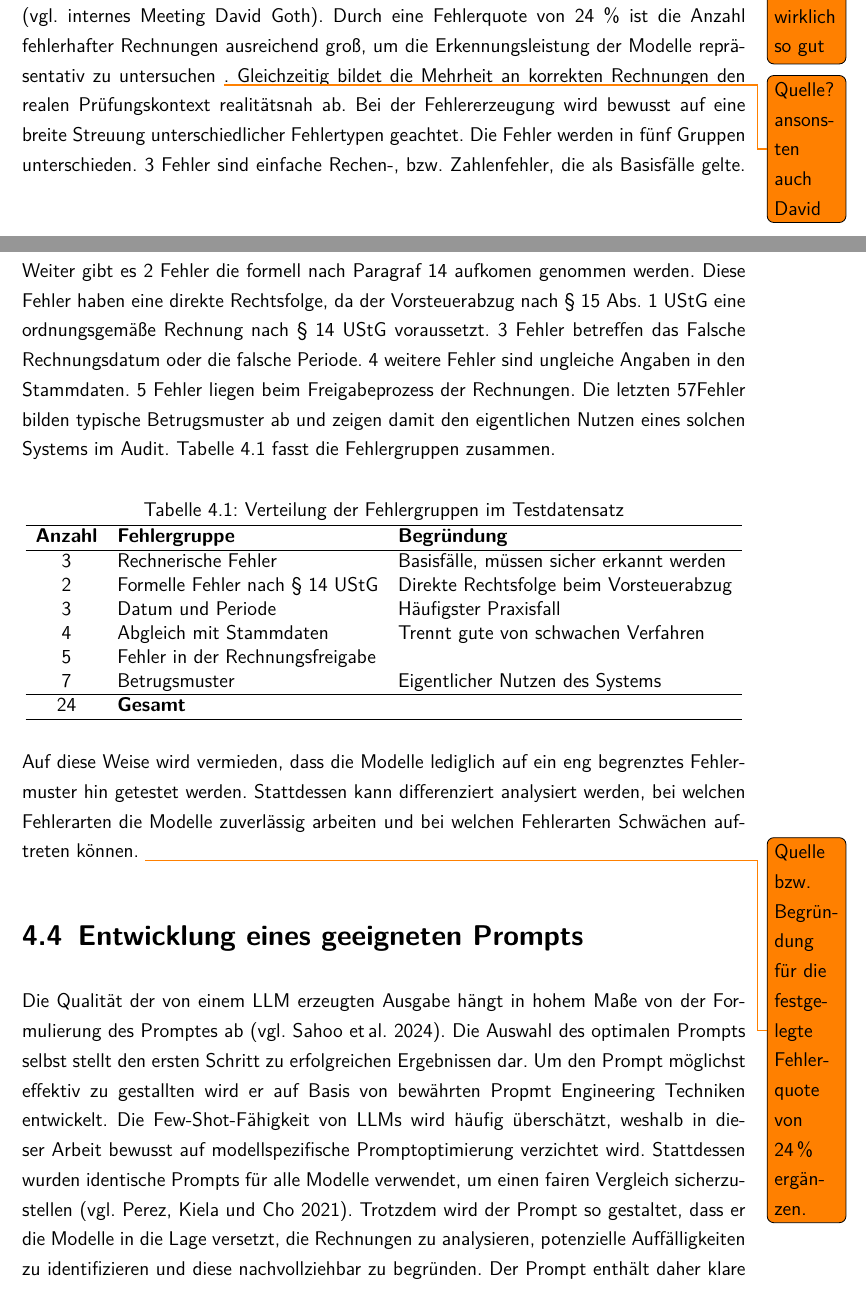
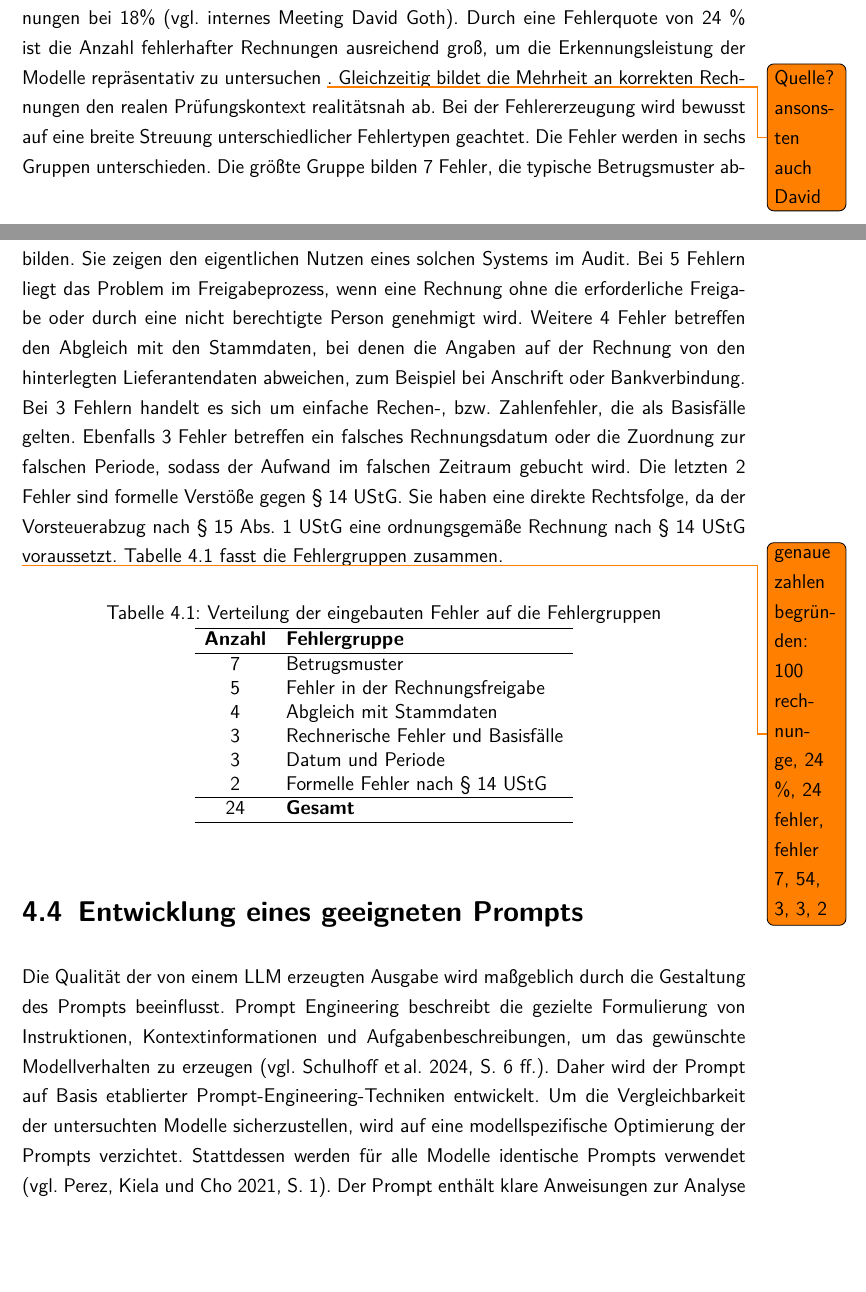
Before and after one commit to leoferglas/Projektarbeit_2, a LaTeX document (LaTeX/master.tex, which reads LaTeX/evaluationsdesign.tex): two parts of pages 21 and 22 of 36, joined at a grey line, cut so that both start at the same text, the shorter picture padded with empty space. Compiled offline with pdfLaTeX.

Commit message:
evadesign

```diff
--- a/LaTeX/evaluationsdesign.tex
+++ b/LaTeX/evaluationsdesign.tex
@@ -14,32 +14,32 @@ Der Microsoft Copilot ermöglicht es den Auditieren auf die Modelle Claude Sonne
 
 \section{Entwicklung der Testdatensätze}
 
-Für die Evaluation der betrachteten \ac{KI}-Modelle ist eine Datenbasis erforderlich, die den realen Prüfungskontext möglichst genau abbildet. Die Verwendung originaler Rechnungsbelege aus dem Internal Audit der Freudenberg-Gruppe ist ausgeschlossen, da diese personenbezogene sowie geschäftskritische Informationen enthalten und daher im Rahmen dieser Evaluierung nicht herangezogen werden dürfen. Um dennoch eine hinreichend umfangreiche und belastbare Testbasis zu schaffen, werden die Testdatensätze mithilfe generativer \ac{KI} erzeugt. Die künstlich erstellten Rechnungen orientieren sich in Struktur, Umfang und Informationsgehalt an realen Rechnungen und enthalten dieselben prüfungsrelevanten Kriterien wie die im Audit untersuchten Dokumente. Nach der Generierung der Rechnungen werden gezielt Fehler in die Dokumente eingebracht. Dieses Vorgehen entspricht dem Ansatz vergleichbarer Benchmark-Studien zur Prüfung finanzbezogener Dokumente durch \acp{LLM}, bei denen synthetisch erzeugte Dokumente mit einzelnd eingebauten Fehlern zur Bewertung der Modellleistung verwendet werden \cite{Panda2026FinVerBench} \todo{sehr wichitge Quelle : seitenzahl? ist die quelle wirklich so gut}. Neben den Rechnungen werden auch Screenshots von Mails zur Freigabe der einzelnen Rechnungen erstellt. Auch hier werden gezielt einzelen Fehler in die Datensätze eingebaut. Der Testdatensatz umfasst somit sowohl fehlerhafte als auch vollständig korrekte Rechnungen sowie die zugehörigen Freigaben. Für die vorliegende Arbeit wird eine Fehlerquote von 24\,\% festgelegt, was bei einem Datensatz von 100 Rechnungen insgesamt 24 fehlerhaften Belegen entspricht. Nach internen Angaben ist die Quote für fehlerhafte oder unvollstänidge Rechnungen bei 18\% (vgl. internes Meeting David Goth). Durch eine Fehlerquote von 24 \% ist die Anzahl fehlerhafter Rechnungen ausreichend groß, um die Erkennungsleistung der Modelle repräsentativ zu untersuchen \todo{Quelle? ansonsten auch David}. Gleichzeitig bildet die Mehrheit an korrekten Rechnungen den realen Prüfungskontext realitätsnah ab. Bei der Fehlererzeugung wird bewusst auf eine breite Streuung unterschiedlicher Fehlertypen geachtet. Die Fehler werden in fünf Gruppen unterschieden. 3 Fehler sind einfache Rechen-, bzw. Zahlenfehler, die als Basisfälle gelte. Weiter gibt es 2 Fehler die formell nach Paragraf 14 aufkomen genommen werden. Diese Fehler haben eine direkte Rechtsfolge, da der Vorsteuerabzug nach \S~15 Abs.~1 UStG eine ordnungsgemäße Rechnung nach \S~14 UStG voraussetzt. 3 Fehler betreffen das Falsche Rechnungsdatum oder die falsche Periode. 4 weitere Fehler sind ungleiche Angaben in den Stammdaten. 5 Fehler liegen beim Freigabeprozess der Rechnungen. Die letzten 57Fehler bilden typische Betrugsmuster ab und zeigen damit den eigentlichen Nutzen eines solchen Systems im Audit. Tabelle~\ref{tab:fehlergruppen} fasst die Fehlergruppen zusammen.
+Für die Evaluation der betrachteten \ac{KI}-Modelle ist eine Datenbasis erforderlich, die den realen Prüfungskontext möglichst genau abbildet. Die Verwendung originaler Rechnungsbelege aus dem Internal Audit der Freudenberg-Gruppe ist ausgeschlossen, da diese personenbezogene sowie geschäftskritische Informationen enthalten und daher im Rahmen dieser Evaluierung nicht herangezogen werden dürfen. Um dennoch eine hinreichend umfangreiche und belastbare Testbasis zu schaffen, werden die Testdatensätze mithilfe generativer \ac{KI} erzeugt. Die künstlich erstellten Rechnungen orientieren sich in Struktur, Umfang und Informationsgehalt an realen Rechnungen und enthalten dieselben prüfungsrelevanten Kriterien wie die im Audit untersuchten Dokumente. Nach der Generierung der Rechnungen werden gezielt Fehler in die Dokumente eingebracht. Dieser Ansatz orientiert sich an Benchmark-Studien zur Evaluation von \acp{LLM} im Finanzkontext, bei denen vorhandene Finanzdokumente systematisch durch künstlich eingefügte Fehler verändert werden, um die Fähigkeit der Modelle zur Identifikation von Inkonsistenzen zu untersuchen (vgl. \cite[S. 1]{Panda2026FinVerBench}). Neben den Rechnungen werden auch Screenshots von Mails zur Freigabe der einzelnen Rechnungen erstellt. Auch hier werden gezielt einzelen Fehler in die Datensätze eingebaut. Der Testdatensatz umfasst somit sowohl fehlerhafte als auch vollständig korrekte Rechnungen sowie die zugehörigen Freigaben. Für die vorliegende Arbeit wird eine Fehlerquote von 24\,\% festgelegt, was bei einem Datensatz von 100 Rechnungen insgesamt 24 fehlerhaften Belegen entspricht. Nach internen Angaben ist die Quote für fehlerhafte oder unvollstänidge Rechnungen bei 18\% (vgl. internes Meeting David Goth). Durch eine Fehlerquote von 24 \% ist die Anzahl fehlerhafter Rechnungen ausreichend groß, um die Erkennungsleistung der Modelle repräsentativ zu untersuchen \todo{Quelle? ansonsten auch David}. Gleichzeitig bildet die Mehrheit an korrekten Rechnungen den realen Prüfungskontext realitätsnah ab. Bei der Fehlererzeugung wird bewusst auf eine breite Streuung unterschiedlicher Fehlertypen geachtet. Die Fehler werden in sechs Gruppen unterschieden. Die größte Gruppe bilden 7 Fehler, die typische Betrugsmuster abbilden. Sie zeigen den eigentlichen Nutzen eines solchen Systems im Audit. Bei 5 Fehlern liegt das Problem im Freigabeprozess, wenn eine Rechnung ohne die erforderliche Freigabe oder durch eine nicht berechtigte Person genehmigt wird. Weitere 4 Fehler betreffen den Abgleich mit den Stammdaten, bei denen die Angaben auf der Rechnung von den hinterlegten Lieferantendaten abweichen, zum Beispiel bei Anschrift oder Bankverbindung. Bei 3 Fehlern handelt es sich um einfache Rechen-, bzw. Zahlenfehler, die als Basisfälle gelten. Ebenfalls 3 Fehler betreffen ein falsches Rechnungsdatum oder die Zuordnung zur falschen Periode, sodass der Aufwand im falschen Zeitraum gebucht wird. Die letzten 2 Fehler sind formelle Verstöße gegen \S~14 UStG. Sie haben eine direkte Rechtsfolge, da der Vorsteuerabzug nach \S~15 Abs.~1 UStG eine ordnungsgemäße Rechnung nach \S~14 UStG voraussetzt. Tabelle~\ref{tab:fehlergruppen} fasst die Fehlergruppen zusammen.
+
+\todo{genaue zahlen begründen: 100 rechnunge, 24 \%, 24 fehler, fehler 7, 54, 3, 3, 2}
 
 \begin{table}[htbp]
   \centering
-  \caption{Verteilung der Fehlergruppen im Testdatensatz}
+  \caption{Verteilung der eingebauten Fehler auf die Fehlergruppen}
   \label{tab:fehlergruppen}
-  \begin{tabular}{c l l}
+  \begin{tabular}{cl}
     \hline
-    \textbf{Anzahl} & \textbf{Fehlergruppe} & \textbf{Begründung} \\
+    \textbf{Anzahl} & \textbf{Fehlergruppe}\\
     \hline
-    3 & Rechnerische Fehler & Basisfälle, müssen sicher erkannt werden \\
-    2 & Formelle Fehler nach \S~14 UStG & Direkte Rechtsfolge beim Vorsteuerabzug \\
-    3 & Datum und Periode & Häufigster Praxisfall \\
-    4 & Abgleich mit Stammdaten & Trennt gute von schwachen Verfahren \\
+    7 & Betrugsmuster \\
     5 & Fehler in der Rechnungsfreigabe\\
-    7 & Betrugsmuster & Eigentlicher Nutzen des Systems \\
+    4 & Abgleich mit Stammdaten \\
+    3 & Rechnerische Fehler und Basisfälle \\
+    3 & Datum und Periode \\
+    2 & Formelle Fehler nach \S~14 UStG \\
     \hline
-    24 & \textbf{Gesamt} & \\
+    24 & \textbf{Gesamt} \\
     \hline
   \end{tabular}
 \end{table}
 
-Auf diese Weise wird vermieden, dass die Modelle lediglich auf ein eng begrenztes Fehlermuster hin getestet werden. Stattdessen kann differenziert analysiert werden, bei welchen Fehlerarten die Modelle zuverlässig arbeiten und bei welchen Fehlerarten Schwächen auftreten können. \todo{Quelle bzw. Begründung für die festgelegte Fehlerquote von 24\,\% ergänzen.}
-
 \section{Entwicklung eines geeigneten Prompts}
 
-Die Qualität der von einem \ac{LLM} erzeugten Ausgabe hängt in hohem Maße von der Formulierung des Promptes ab (vgl. \cite{sahoo2024systematic}). Die Auswahl des optimalen Prompts selbst stellt den ersten Schritt zu erfolgreichen Ergebnissen dar. Um den Prompt möglichst effektiv zu gestallten wird er auf Basis von bewährten Propmt Engineering Techniken entwickelt. Die Few-Shot-Fähigkeit von LLMs wird häufig überschätzt, weshalb in dieser Arbeit bewusst auf modellspezifische Promptoptimierung verzichtet wird. Stattdessen wurden identische Prompts für alle Modelle verwendet, um einen fairen Vergleich sicherzustellen (vgl. \cite{NEURIPS2021_5c049256}). Trotzdem wird der Prompt so gestaltet, dass er die Modelle in die Lage versetzt, die Rechnungen zu analysieren, potenzielle Auffälligkeiten zu identifizieren und diese nachvollziehbar zu begründen. Der Prompt enthält daher klare Anweisungen zur Analyse der Rechnungen, zur Identifikation von Auffälligkeiten sowie zur Begründung der Ergebnisse. \todo{Quele, dass prompts gut sein müssen LOL}
+Die Qualität der von einem \ac{LLM} erzeugten Ausgabe wird maßgeblich durch die Gestaltung des Prompts beeinflusst. Prompt Engineering beschreibt die gezielte Formulierung von Instruktionen, Kontextinformationen und Aufgabenbeschreibungen, um das gewünschte Modellverhalten zu erzeugen (vgl. \cite[S. 6 ff.]{schulhoff2024promptreport}). Daher wird der Prompt auf Basis etablierter Prompt-Engineering-Techniken entwickelt. Um die Vergleichbarkeit der untersuchten Modelle sicherzustellen, wird auf eine modellspezifische Optimierung der Prompts verzichtet. Stattdessen werden für alle Modelle identische Prompts verwendet (vgl. \cite[S. 1]{NEURIPS2021_5c049256}). Der Prompt enthält klare Anweisungen zur Analyse der Rechnungen, zur Identifikation potenzieller Auffälligkeiten sowie zur nachvollziehbaren Begründung der Ergebnisse.
 
 \section{Nutzwertanalyse}
```
Also changed, not shown: LaTeX/bibliography.bib (+1 -1 lines), LaTeX/introduction.tex (+0 -3 lines), LaTeX/master.ind (added), LaTeX/master.pdf, LaTeX/evaluationsdesign.tex (8 more changed lines), 2 other files.
